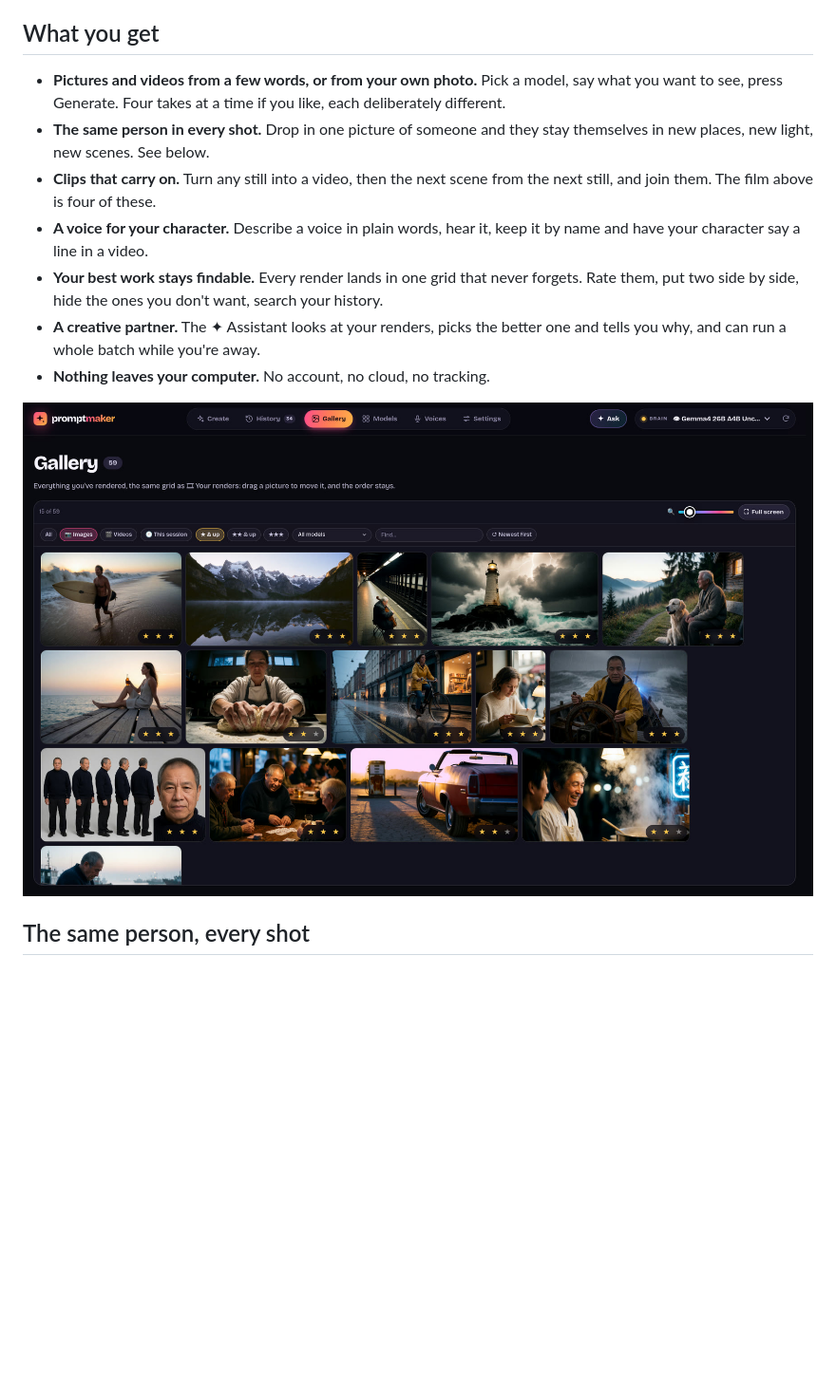
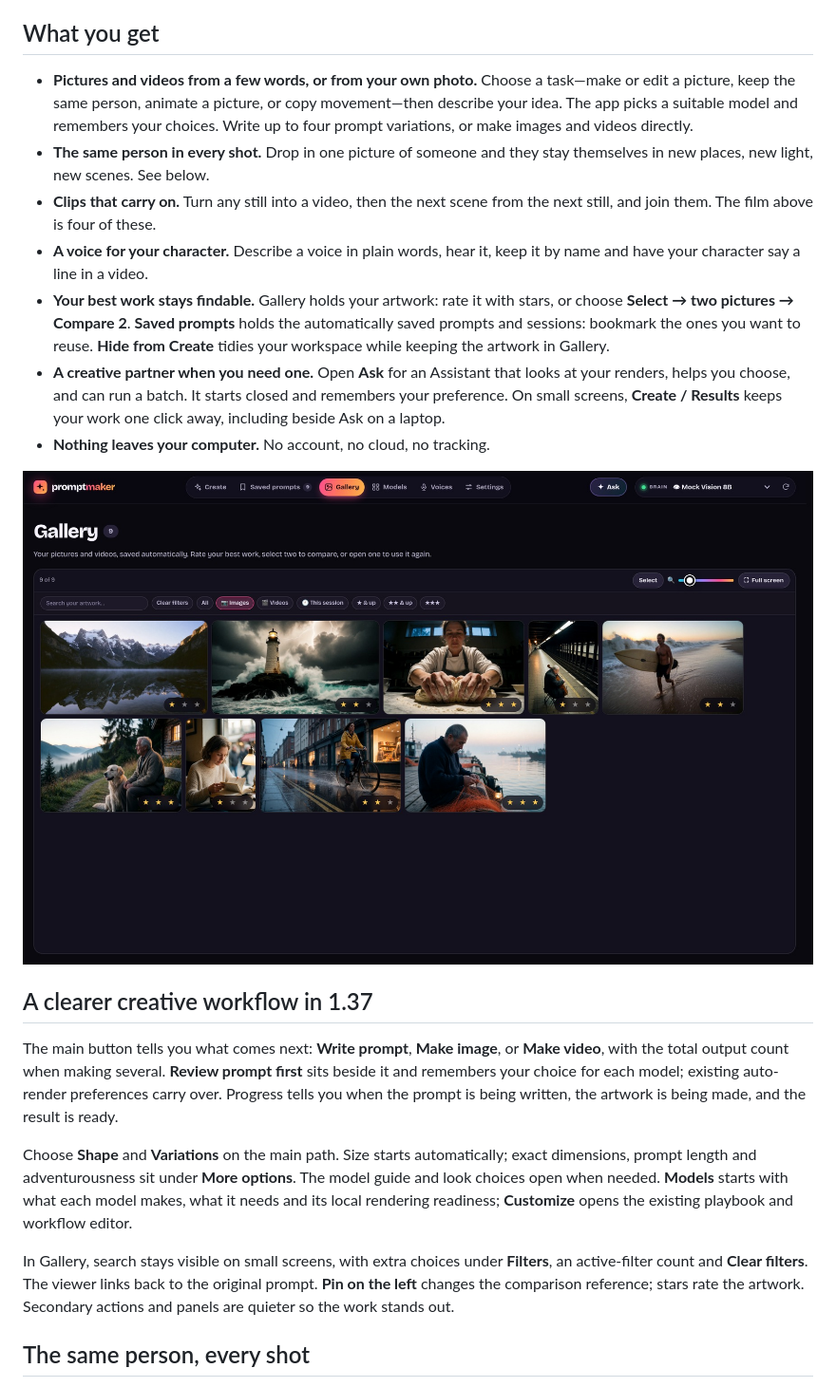
Before and after one commit to VincentAZ/prompt-maker, a Markdown page: README.md, the part around the change. Shown at 95% size. Rendered like a GitHub page; pictures changed too: docs/screenshots/gallery.jpg; blank space fills up the shorter version.

Commit message:
Improve creator UI and review workflow

```diff
--- a/README.md
+++ b/README.md
@@ -46,12 +46,12 @@ You don't write the long, technical prompts these models want. You type a few wo
 
 ## What you get
 
-- **Pictures and videos from a few words, or from your own photo.** Pick a model, say what you want to see, press Generate. Four takes at a time if you like, each deliberately different.
+- **Pictures and videos from a few words, or from your own photo.** Choose a task—make or edit a picture, keep the same person, animate a picture, or copy movement—then describe your idea. The app picks a suitable model and remembers your choices. Write up to four prompt variations, or make images and videos directly.
 - **The same person in every shot.** Drop in one picture of someone and they stay themselves in new places, new light, new scenes. See below.
 - **Clips that carry on.** Turn any still into a video, then the next scene from the next still, and join them. The film above is four of these.
 - **A voice for your character.** Describe a voice in plain words, hear it, keep it by name and have your character say a line in a video.
-- **Your best work stays findable.** Every render lands in one grid that never forgets. Rate them, put two side by side, hide the ones you don't want, search your history.
-- **A creative partner.** The ✦ Assistant looks at your renders, picks the better one and tells you why, and can run a whole batch while you're away.
+- **Your best work stays findable.** Gallery holds your artwork: rate it with stars, or choose **Select → two pictures → Compare 2**. **Saved prompts** holds the automatically saved prompts and sessions: bookmark the ones you want to reuse. **Hide from Create** tidies your workspace while keeping the artwork in Gallery.
+- **A creative partner when you need one.** Open **Ask** for an Assistant that looks at your renders, helps you choose, and can run a batch. It starts closed and remembers your preference. On small screens, **Create / Results** keeps your work one click away, including beside Ask on a laptop.
 - **Nothing leaves your computer.** No account, no cloud, no tracking.
 
 <div align="center">
@@ -59,6 +59,14 @@ You don't write the long, technical prompts these models want. You type a few wo
 <img src="docs/screenshots/gallery.jpg" alt="The Gallery: every render in one grid, to rate, put side by side, hide and find again" width="900">
 
 </div>
+
+## A clearer creative workflow in 1.37
+
+The main button tells you what comes next: **Write prompt**, **Make image**, or **Make video**, with the total output count when making several. **Review prompt first** sits beside it and remembers your choice for each model; existing auto-render preferences carry over. Progress tells you when the prompt is being written, the artwork is being made, and the result is ready.
+
+Choose **Shape** and **Variations** on the main path. Size starts automatically; exact dimensions, prompt length and adventurousness sit under **More options**. The model guide and look choices open when needed. **Models** starts with what each model makes, what it needs and its local rendering readiness; **Customize** opens the existing playbook and workflow editor.
+
+In Gallery, search stays visible on small screens, with extra choices under **Filters**, an active-filter count and **Clear filters**. The viewer links back to the original prompt. **Pin on the left** changes the comparison reference; stars rate the artwork. Secondary actions and panels are quieter so the work stands out.
 
 ## The same person, every shot
 
```
Also changed, not shown: docs/guide.md (+49 -45 lines), docs/screenshots/ask.jpg, docs/screenshots/comfy-setup.png, docs/screenshots/create.png, docs/screenshots/models.png, docs/screenshots/voices.png, 6 other files.
